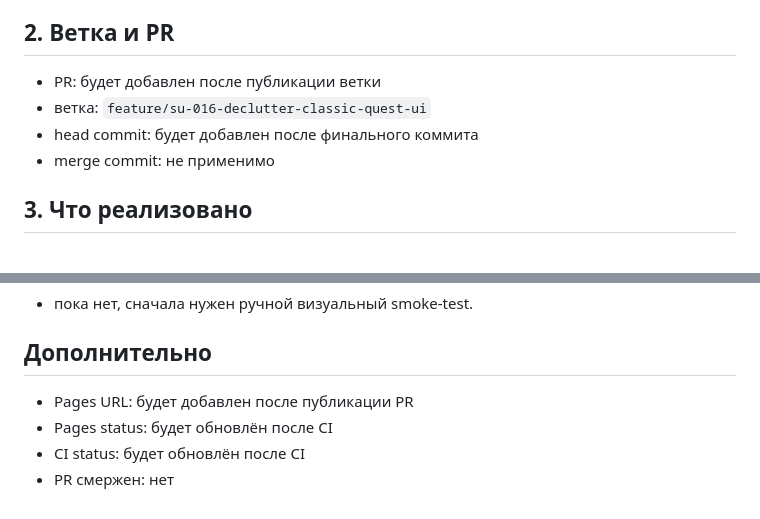
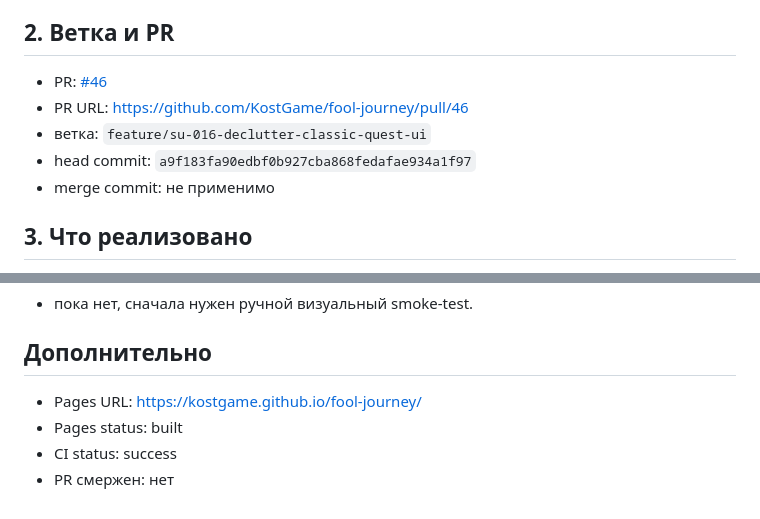
Before and after one commit to KostGame/fool-journey, a Markdown page: reports/SU-016-declutter-classic-quest-ui.md, 2 parts joined by grey strips. Drawn GitHub-style.

Commit message:
Finalize SU-016 report

```diff
--- a/reports/SU-016-declutter-classic-quest-ui.md
+++ b/reports/SU-016-declutter-classic-quest-ui.md
@@ -6,9 +6,10 @@ SU-016 разгружает классический quest UI после SU-015:
 
 ## 2. Ветка и PR
 
-- PR: будет добавлен после публикации ветки
+- PR: [#46](https://github.com/KostGame/fool-journey/pull/46)
+- PR URL: https://github.com/KostGame/fool-journey/pull/46
 - ветка: `feature/su-016-declutter-classic-quest-ui`
-- head commit: будет добавлен после финального коммита
+- head commit: `a9f183fa90edbf0b927cba868fedafae934a1f97`
 - merge commit: не применимо
 
 ## 3. Что реализовано
@@ -67,7 +68,7 @@ SU-016 разгружает классический quest UI после SU-015:
 
 ## Дополнительно
 
-- Pages URL: будет добавлен после публикации PR
-- Pages status: будет обновлён после CI
-- CI status: будет обновлён после CI
+- Pages URL: https://kostgame.github.io/fool-journey/
+- Pages status: built
+- CI status: success
 - PR смержен: нет
```
